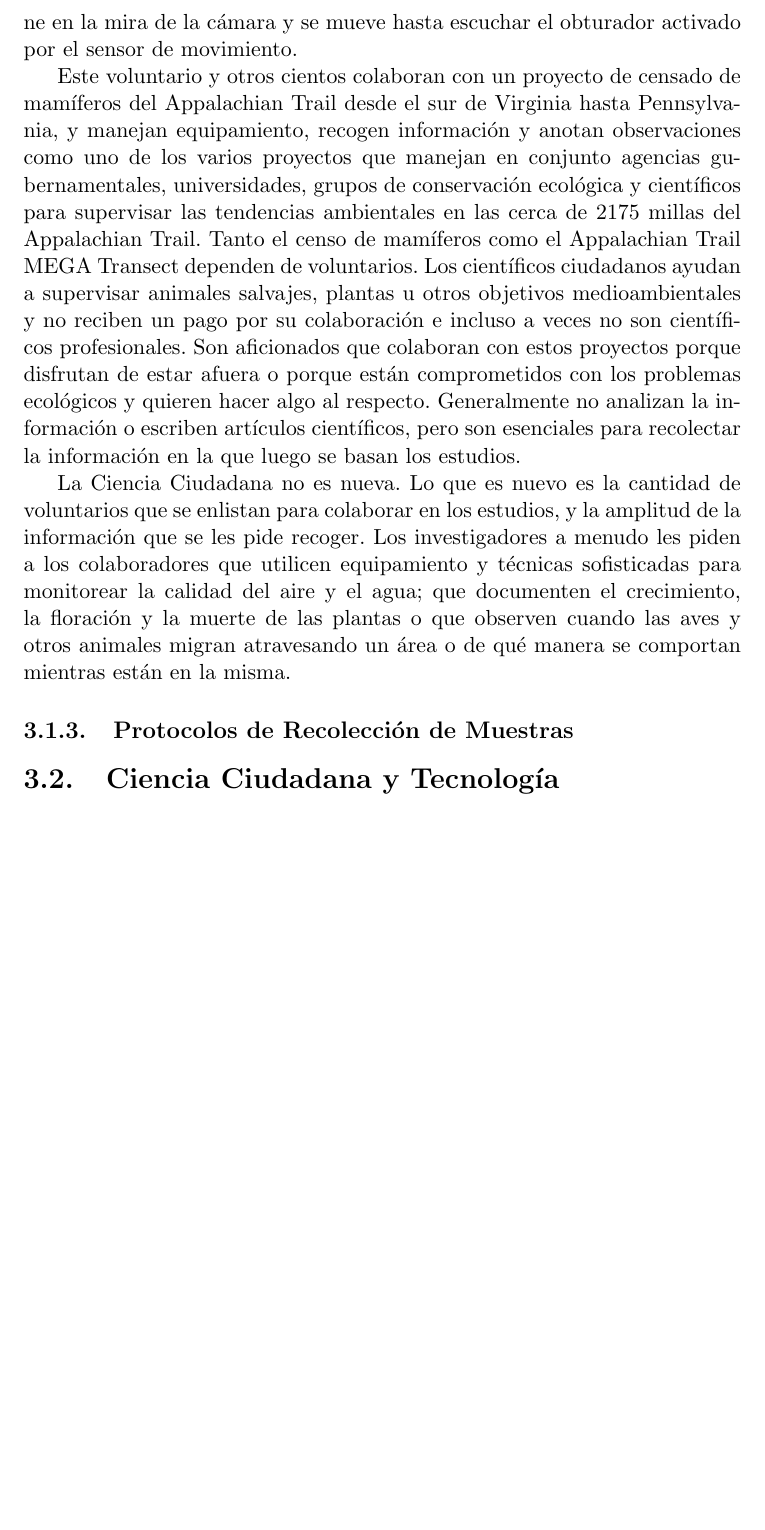
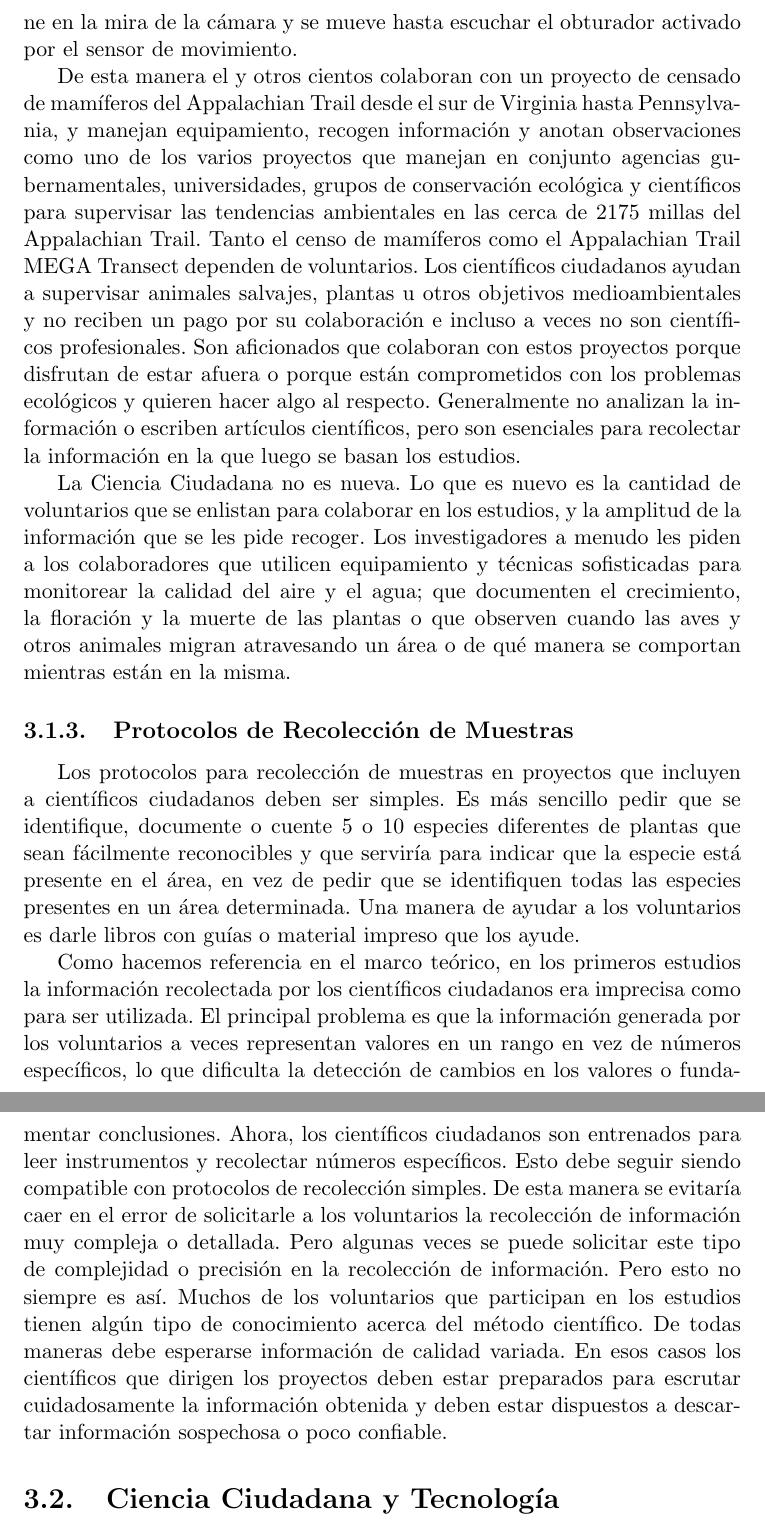
Before and after one commit to Lilauth/tesis, a LaTeX thesis (tesis.tex, which reads 03-descripcion/descripcion.tex): part of page 21 of 42 before the commit and two parts of pages 21 and 22 of 43 after it, the two joined at a grey line, cut so that both start at the same text, the shorter picture padded with empty space. Compiled offline with pdfLaTeX.

Commit message:
protocolos de recolección de muestras

```diff
--- a/03-descripcion/descripcion.tex
+++ b/03-descripcion/descripcion.tex
@@ -14,13 +14,19 @@ No podemos hablar mucho acá, sino más que nada dar una introducción al métod
 
 	Este voluntario preside el Natural Bridge Appalachian Trail en Lynchburg, y camina de un lado a otro buscando una cámara digital que dejó en un árbol un mes atrás. Luego de buscar durante varios minutos la encuentra. Apaga la cámara, reemplaza la tarjeta de memoria y las pilas. Vuelve al sendero con huellas de animales, lo recorre dos tercios de milla y lo vuelve a dejar en otro árbol cuidando que el objetivo apunte al sendero. Luego se pone en la mira de la cámara y se mueve hasta escuchar el obturador activado por el sensor de movimiento.
 
-	Este voluntario y otros cientos colaboran con un proyecto de censado de mamíferos del Appalachian Trail desde el sur de Virginia hasta Pennsylvania, y manejan equipamiento, recogen información y anotan observaciones como uno de los varios proyectos que manejan en conjunto agencias gubernamentales, universidades, grupos de conservación ecológica y científicos para supervisar las tendencias ambientales en las cerca de 2175 millas del Appalachian Trail. Tanto el censo de mamíferos como el Appalachian Trail MEGA Transect dependen de voluntarios. Los científicos ciudadanos ayudan a supervisar animales salvajes, plantas u otros objetivos medioambientales y no reciben un pago por su colaboración e incluso a veces no son científicos profesionales. Son aficionados que colaboran con estos proyectos porque disfrutan de estar afuera o porque están comprometidos con los problemas ecológicos y quieren hacer algo al respecto. Generalmente no analizan la información o escriben artículos científicos, pero son esenciales para recolectar la información en la que luego se basan los estudios.
+	De esta manera el y otros cientos colaboran con un proyecto de censado de mamíferos del Appalachian Trail desde el sur de Virginia hasta Pennsylvania, y manejan equipamiento, recogen información y anotan observaciones como uno de los varios proyectos que manejan en conjunto agencias gubernamentales, universidades, grupos de conservación ecológica y científicos para supervisar las tendencias ambientales en las cerca de 2175 millas del Appalachian Trail. Tanto el censo de mamíferos como el Appalachian Trail MEGA Transect dependen de voluntarios. Los científicos ciudadanos ayudan a supervisar animales salvajes, plantas u otros objetivos medioambientales y no reciben un pago por su colaboración e incluso a veces no son científicos profesionales. Son aficionados que colaboran con estos proyectos porque disfrutan de estar afuera o porque están comprometidos con los problemas ecológicos y quieren hacer algo al respecto. Generalmente no analizan la información o escriben artículos científicos, pero son esenciales para recolectar la información en la que luego se basan los estudios.
 
 	La Ciencia Ciudadana no es nueva. Lo que es nuevo es la cantidad de voluntarios que se enlistan para colaborar en los estudios, y la amplitud de la información que se les pide recoger. Los investigadores a menudo les piden a los colaboradores que utilicen equipamiento y técnicas sofisticadas para monitorear la calidad del aire y el agua; que documenten el crecimiento, la floración y la muerte de las plantas o que observen cuando las aves y otros animales migran atravesando un área o de qué manera se comportan mientras están en la misma.
 
 %En esta sección podemos ampliar el tema de las características de los proyectos de recolección. Hablar de CBC que abarca una parte muy grande de América del Norte, podemos hablar del proyecto de investigación por el cual AppEAr existe, que es el relevamiento de estuarios en Argentina. Podemos hablar de la app africana para relevar determinadas cosas que hay en terrenos súper inaccesibles, esta app es súper interesante porque es sólo pictográfica, lo que la vuelve amigable para mucha de la gente que no sabe leer ni escribir. %
 
 \subsection{Protocolos de Recolección de Muestras}
+
+	Los protocolos para recolección de muestras en proyectos que incluyen a científicos ciudadanos deben ser simples. Es más sencillo pedir que se identifique, documente o cuente 5 o 10 especies diferentes de plantas que sean fácilmente reconocibles y que serviría para indicar que la especie está presente en el área, en vez de pedir que se identifiquen todas las especies presentes en un área determinada. Una manera de ayudar a los voluntarios es darle libros con guías o material impreso que los ayude.
+
+	Como hacemos referencia en el marco teórico, en los primeros estudios la información recolectada por los científicos ciudadanos era imprecisa como para ser utilizada. El principal problema es que la información generada por los voluntarios a veces representan valores en un rango en vez de números específicos, lo que dificulta la detección de cambios en los valores o fundamentar conclusiones. Ahora, los científicos ciudadanos son entrenados para leer instrumentos y recolectar números específicos. Esto debe seguir siendo compatible con protocolos de recolección simples. De esta manera se evitaría caer en el error de solicitarle a los voluntarios la recolección de información muy compleja o detallada. Pero algunas veces se puede solicitar este tipo de complejidad o precisión en la recolección de información. Pero esto no siempre es así. Muchos de los voluntarios que participan en los estudios tienen algún tipo de conocimiento acerca del método científico. De todas maneras debe esperarse información de calidad variada. En esos casos los científicos que dirigen los proyectos deben estar preparados para escrutar cuidadosamente la información obtenida y deben estar dispuestos a descartar información sospechosa o poco confiable.
+
+
 
 
 
```
